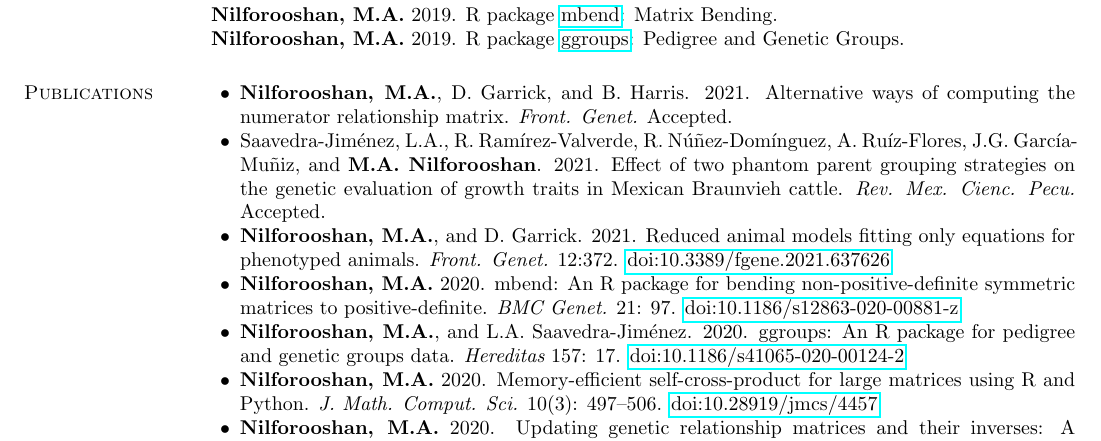
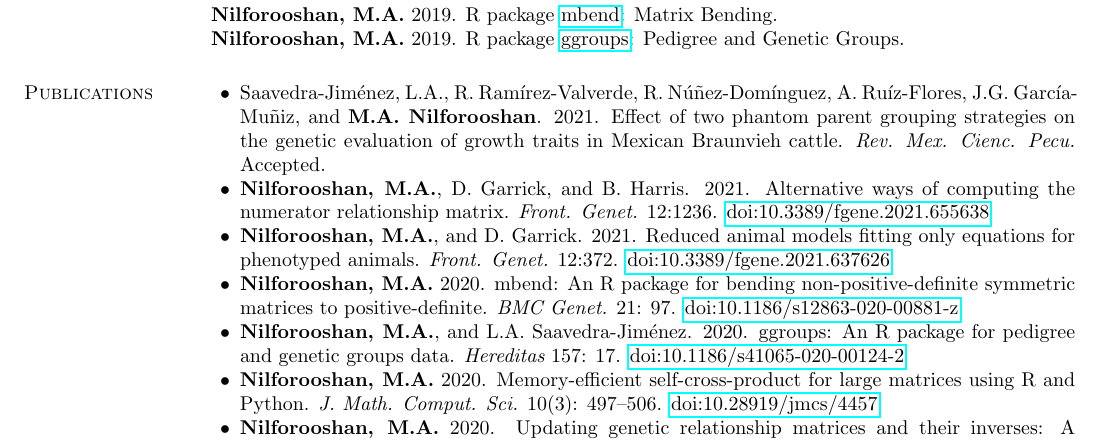
Before and after one commit to nilforooshan/nilforooshan.github.io, a LaTeX CV (resume/resume.tex): part of page 2 of 4, cut so that both start at the same text. Compiled offline with pdfLaTeX.

Commit message:
Front. Genet. 12:1236 was published

```diff
--- a/resume/resume.tex
+++ b/resume/resume.tex
@@ -108,8 +108,8 @@ Dept. Animal Breeding and Genetics, Interbull Centre \\
 
 \begin{list2}
 
-\item {\bf Nilforooshan, M.A.}, D. Garrick, and B. Harris. 2021. Alternative ways of computing the numerator relationship matrix. {\em Front. Genet.} Accepted.
 \item Saavedra-Jim\'{e}nez, L.A., R. Ram\'{i}rez-Valverde, R. N\'{u}\~{n}ez-Dom\'{i}nguez, A. Ru\'{i}z-Flores, J.G. Garc\'{i}a-Mu\~{n}iz, and {\bf M.A. Nilforooshan}. 2021. Effect of two phantom parent grouping strategies on the genetic evaluation of growth traits in Mexican Braunvieh cattle. {\em Rev. Mex. Cienc. Pecu.} Accepted.
+\item {\bf Nilforooshan, M.A.}, D. Garrick, and B. Harris. 2021. Alternative ways of computing the numerator relationship matrix. {\em Front. Genet.} 12:1236. \href{https://www.frontiersin.org/articles/10.3389/fgene.2021.655638}{doi:10.3389/fgene.2021.655638}
 \item {\bf Nilforooshan, M.A.}, and D. Garrick. 2021. Reduced animal models fitting only equations for phenotyped animals. {\em Front. Genet.} 12:372. \href{https://www.frontiersin.org/article/10.3389/fgene.2021.637626}{doi:10.3389/fgene.2021.637626}
 \item {\bf Nilforooshan, M.A.} 2020. mbend: An R package for bending non-positive-deﬁnite symmetric matrices to positive-deﬁnite. {\em BMC Genet.} 21: 97. \href{https://doi.org/10.1186/s12863-020-00881-z}{doi:10.1186/s12863-020-00881-z}
 \item {\bf Nilforooshan, M.A.}, and L.A. Saavedra-Jim\'{e}nez. 2020. ggroups: An R package for pedigree and genetic groups data. {\em Hereditas} 157: 17. \href{https://doi.org/10.1186/s41065-020-00124-2}{doi:10.1186/s41065-020-00124-2}
```
Also changed, not shown: resume/publications.md (+1 -1 lines), resume/README.md, resume/resume.pdf, 2 other files.
